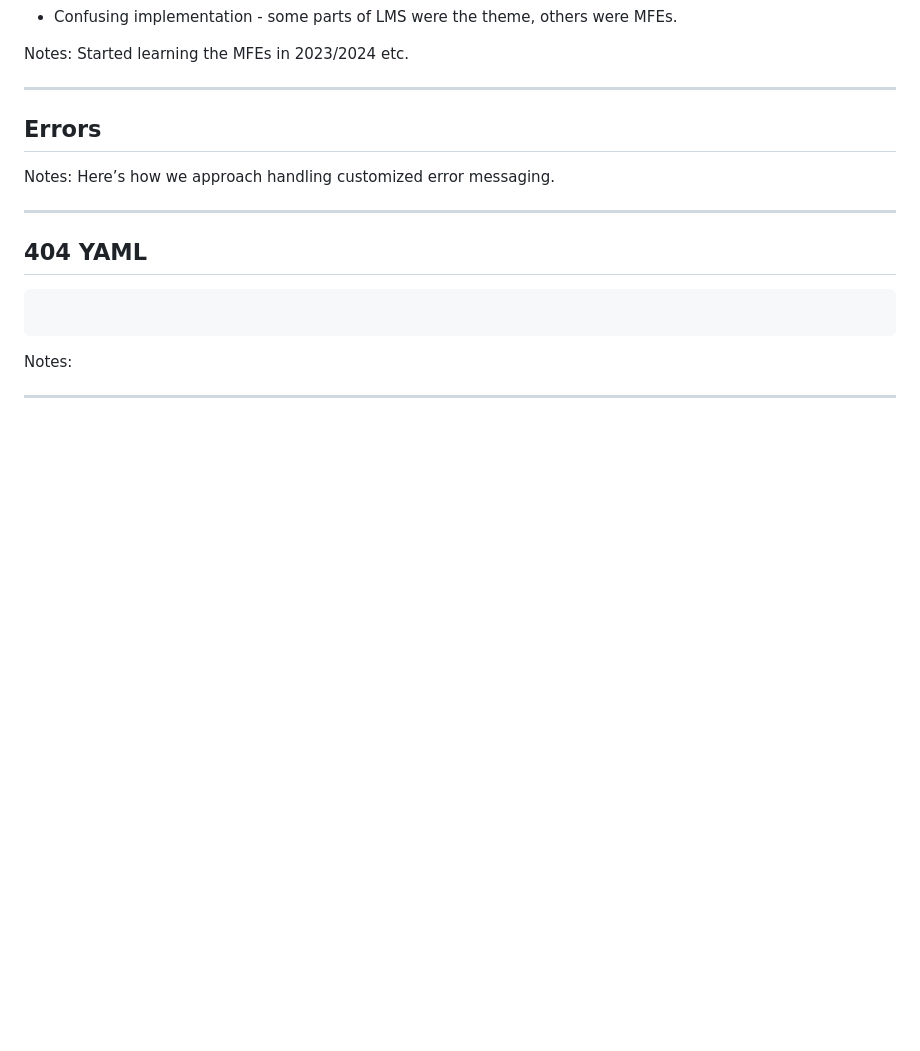
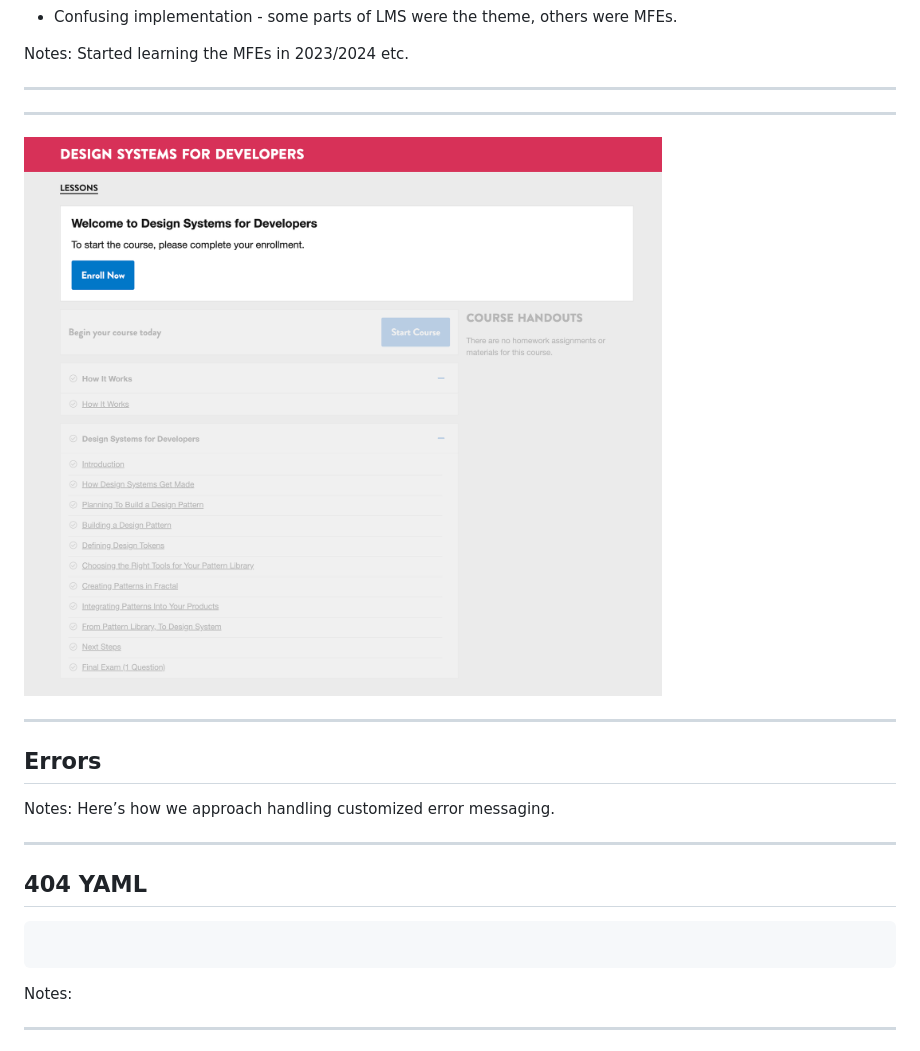
Before and after one commit to thegymnasium/seemingly-seamless, a Markdown page: graveyard.md, the part around the change. Rendered like a GitHub page; blank space fills up the shorter version.

Commit message:
Update graveyard
- Add courseware full page

```diff
--- a/graveyard.md
+++ b/graveyard.md
@@ -101,6 +101,13 @@ Started learning the MFEs in 2023/2024 etc.
 ---
 
 <!-- .slide: data-background="black" class="" -->
+
+---
+
+![After (full page): LMS learning experience.](img/lms-enroll-now-designing-accessible-and-resonsibe-websites-crop-1920w.png)
+
+
+---
 
 ## Errors
 
```
